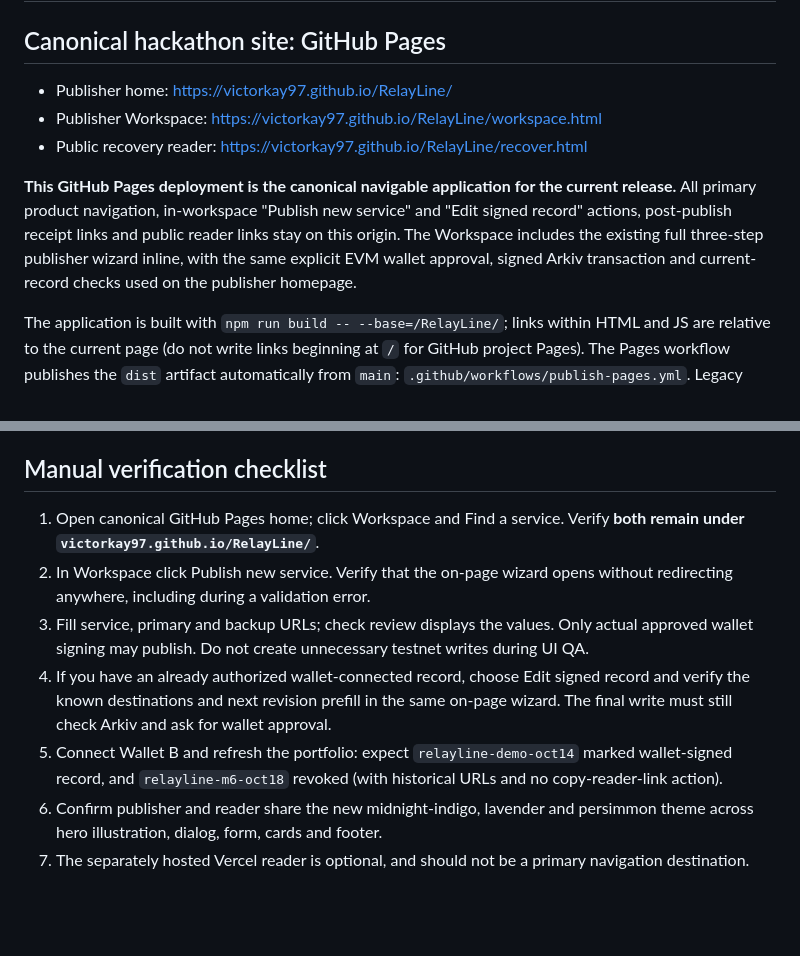
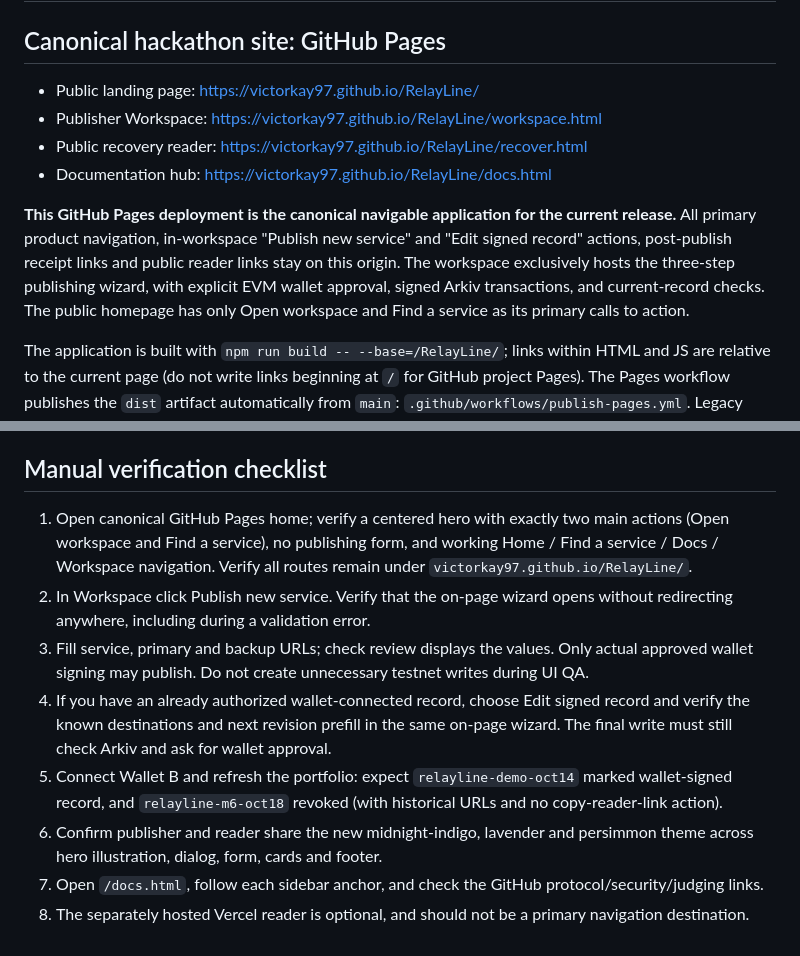
Before and after one commit to victorkay97/RelayLine, a Markdown page: docs/HOSTING.md, 2 parts joined by grey strips. GitHub-like rendering; blank space fills up the shorter version.

Commit message:
docs: make GitHub Pages the canonical product, docs and judging flow

```diff
--- a/docs/HOSTING.md
+++ b/docs/HOSTING.md
@@ -2,11 +2,12 @@
 
 ## Canonical hackathon site: GitHub Pages
 
-- Publisher home: https://victorkay97.github.io/RelayLine/
+- Public landing page: https://victorkay97.github.io/RelayLine/
 - Publisher Workspace: https://victorkay97.github.io/RelayLine/workspace.html
 - Public recovery reader: https://victorkay97.github.io/RelayLine/recover.html
+- Documentation hub: https://victorkay97.github.io/RelayLine/docs.html
 
-**This GitHub Pages deployment is the canonical navigable application for the current release.** All primary product navigation, in-workspace "Publish new service" and "Edit signed record" actions, post-publish receipt links and public reader links stay on this origin. The Workspace includes the existing full three-step publisher wizard inline, with the same explicit EVM wallet approval, signed Arkiv transaction and current-record checks used on the publisher homepage.
+**This GitHub Pages deployment is the canonical navigable application for the current release.** All primary product navigation, in-workspace "Publish new service" and "Edit signed record" actions, post-publish receipt links and public reader links stay on this origin. The workspace exclusively hosts the three-step publishing wizard, with explicit EVM wallet approval, signed Arkiv transactions, and current-record checks. The public homepage has only Open workspace and Find a service as its primary calls to action.
 
 The application is built with `npm run build -- --base=/RelayLine/`; links within HTML and JS are relative to the current page (do not write links beginning at `/` for GitHub project Pages). The Pages workflow publishes the `dist` artifact automatically from `main`: `.github/workflows/publish-pages.yml`. Legacy Vercel publisher deployments cannot be retroactively changed without another Vercel deployment; the free-account deployment quota was reached on 2026-10-18. Existing Vercel links may remain in previously distributed content but **are not the canonical navigation for this release**.
 
@@ -23,10 +24,11 @@ The separately hosted, read-only Vercel reader `https://relayline-reader.vercel.
 
 ## Manual verification checklist
 
-1. Open canonical GitHub Pages home; click Workspace and Find a service. Verify **both remain under `victorkay97.github.io/RelayLine/`**.
+1. Open canonical GitHub Pages home; verify a centered hero with exactly two main actions (Open workspace and Find a service), no publishing form, and working Home / Find a service / Docs / Workspace navigation. Verify all routes remain under `victorkay97.github.io/RelayLine/`.
 2. In Workspace click Publish new service. Verify that the on-page wizard opens without redirecting anywhere, including during a validation error.
 3. Fill service, primary and backup URLs; check review displays the values. Only actual approved wallet signing may publish. Do not create unnecessary testnet writes during UI QA.
 4. If you have an already authorized wallet-connected record, choose Edit signed record and verify the known destinations and next revision prefill in the same on-page wizard. The final write must still check Arkiv and ask for wallet approval.
 5. Connect Wallet B and refresh the portfolio: expect `relayline-demo-oct14` marked wallet-signed record, and `relayline-m6-oct18` revoked (with historical URLs and no copy-reader-link action).
 6. Confirm publisher and reader share the new midnight-indigo, lavender and persimmon theme across hero illustration, dialog, form, cards and footer.
-7. The separately hosted Vercel reader is optional, and should not be a primary navigation destination.
+7. Open `/docs.html`, follow each sidebar anchor, and check the GitHub protocol/security/judging links.
+8. The separately hosted Vercel reader is optional, and should not be a primary navigation destination.
```
